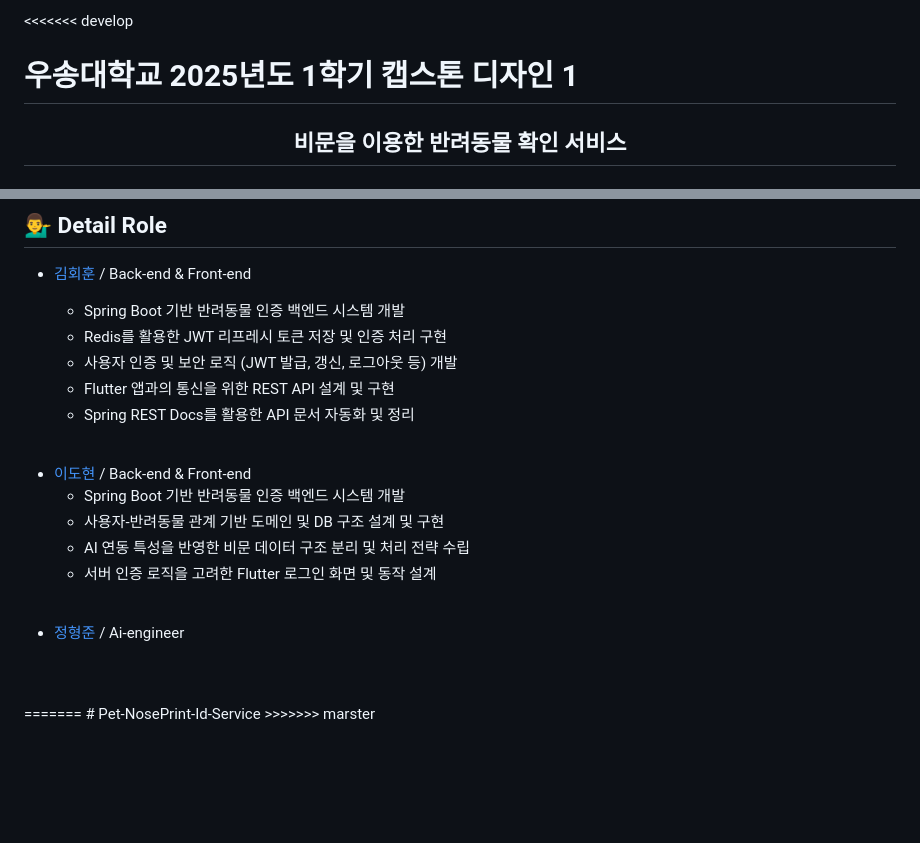
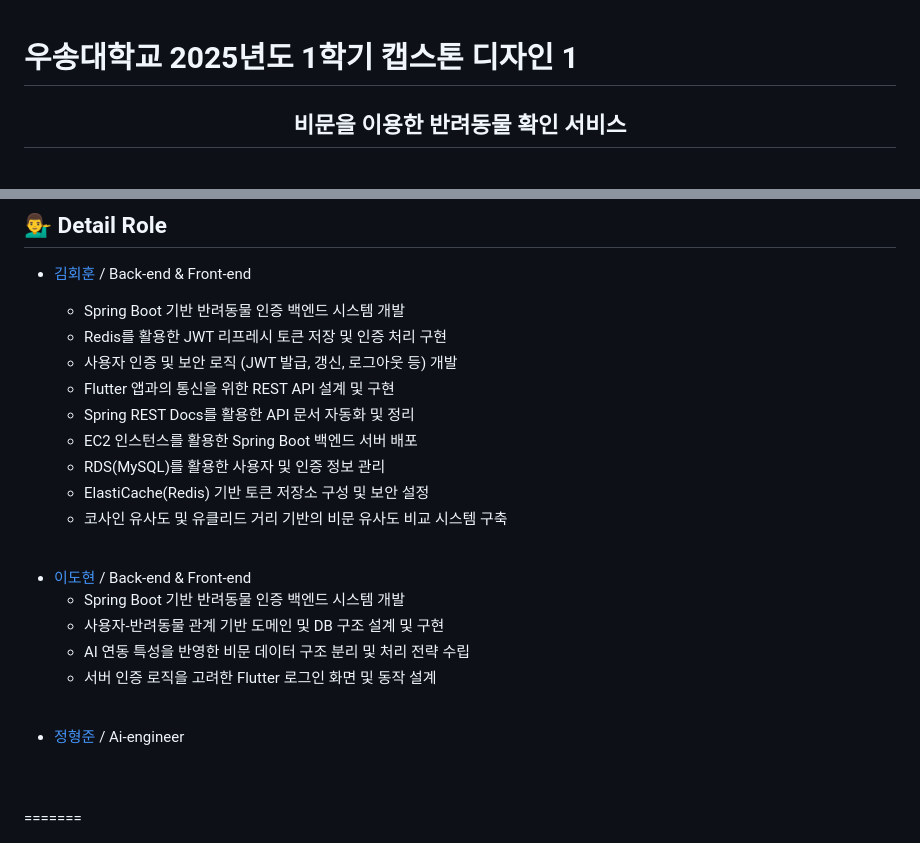
Before and after one commit to gns1719/Pet-NosePrint-Id-Service, a Markdown page: README.md, 2 parts joined by grey strips. GitHub-like rendering; blank space fills up the shorter version.

```diff
--- a/README.md
+++ b/README.md
@@ -1,4 +1,3 @@
-<<<<<<< develop
 # 우송대학교 2025년도 1학기 캡스톤 디자인 1
 
 <div align="center" >
@@ -86,6 +85,12 @@
   - 사용자 인증 및 보안 로직 (JWT 발급, 갱신, 로그아웃 등) 개발
   - Flutter 앱과의 통신을 위한 REST API 설계 및 구현
   - Spring REST Docs를 활용한 API 문서 자동화 및 정리
+  - EC2 인스턴스를 활용한 Spring Boot 백엔드 서버 배포
+  - RDS(MySQL)를 활용한 사용자 및 인증 정보 관리
+  - ElastiCache(Redis) 기반 토큰 저장소 구성 및 보안 설정
+  - 코사인 유사도 및 유클리드 거리 기반의 비문 유사도 비교 시스템 구축
+
+
 
   <!--
     예시 입니다. 각자 기능 구현 후 하나 씩 추가해주세요.
@@ -116,5 +121,3 @@
 
  <br>
 =======
-# Pet-NosePrint-Id-Service
->>>>>>> marster
```
